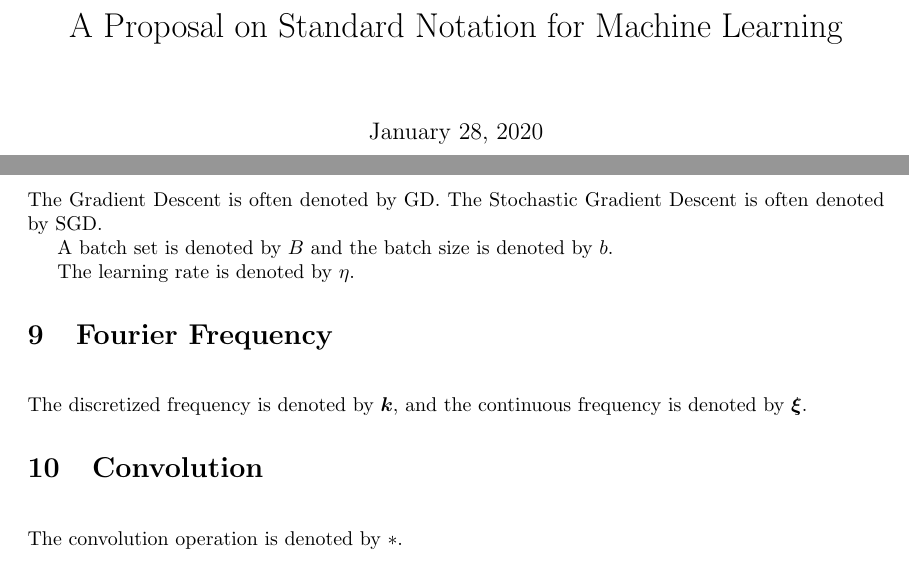
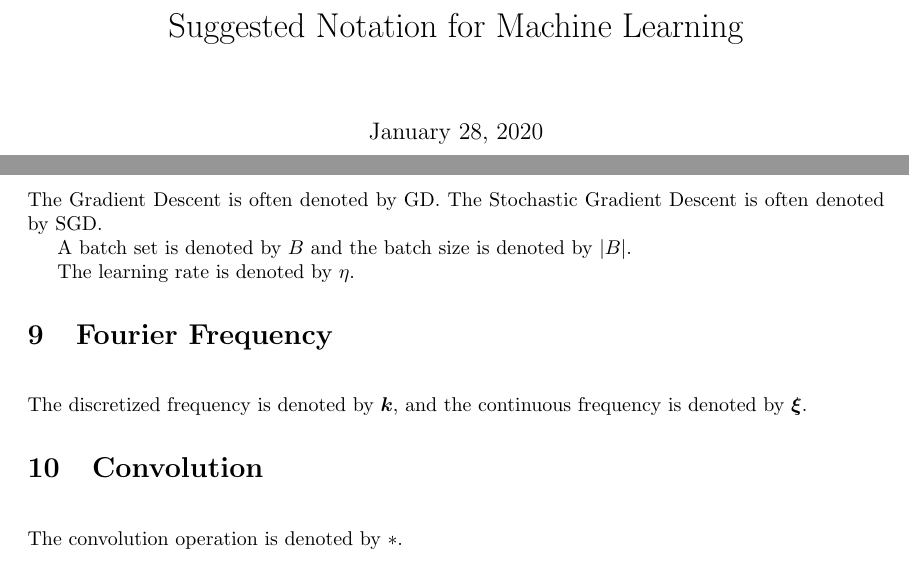
Before and after one commit to mazhengcn/suggested-notation-for-machine-learning, a LaTeX paper (ml_notations.tex, which reads zymacros.sty): two parts of pages 1 and 4 of 7, joined at a grey line, cut so that both start at the same text. Compiled offline with pdfLaTeX.

Commit message:
Updates from Overleaf

```diff
--- a/ml_notations.tex
+++ b/ml_notations.tex
@@ -28,7 +28,7 @@
 
 \begin{document}
 
-\title{A Proposal on Standard Notation for Machine Learning}
+\title{Suggested Notation for Machine Learning}
 \author{}
 
 \maketitle
@@ -127,7 +127,7 @@ The Rademacher complexity of a hypothesis space $\fH$ on a sample set $S$ is den
 \section{Training}~\\
 The Gradient Descent is often denoted by GD. The Stochastic Gradient Descent is often denoted by SGD.
 
-A batch set is denoted by $B$ and the batch size is denoted by $b$.
+A batch set is denoted by $B$ and the batch size is denoted by $|B|$.
 
 The learning rate is denoted by $\eta$.
 
--- a/zymacros.sty
+++ b/zymacros.sty
@@ -1,4 +1,4 @@
-\ProvidesPackage{zymacros}[2019/9/16 v1.0 zyboys]
+\ProvidesPackage{zymacros}[2020/01/27 v1.0 zyboys]
 
 \RequirePackage{amsmath}
 \RequirePackage{amsthm}
@@ -26,6 +26,8 @@
 \newcommand{\Norm}[1]{\left\lVert#1\right\rVert}
 \newcommand{\ceil}[1]{\lceil#1\rceil}
 \newcommand{\floor}[1]{\lfloor#1\rfloor}
+\newcommand{\lsim}{\lesssim}
+\newcommand{\gsim}{\gtrsim}
 
 % Random variables
 \newcommand{\ralpha}{\textnormal{\alpha}}
@@ -564,6 +566,8 @@
 %neural networks
 \newcommand{\LS}{L_S}
 \newcommand{\LD}{L_\fD}
+\newcommand{\RS}{\fR_S}
+\newcommand{\Rn}{\fR_n}
 \newcommand{\diam}{\mathrm{diam}}
 \newcommand{\diag}{\mathrm{diag}}
 \newcommand{\dist}{\mathrm{dist}}
@@ -572,6 +576,9 @@
 \newcommand{\ReLU}{\mathrm{ReLU}}
 \newcommand{\Rep}{\mathrm{Rep}}
 \newcommand{\Var}{\mathrm{Var}}
+\newcommand{\Rad}{\mathrm{Rad}}
+\newcommand{\DKL}{\mathrm{D}_{KL}}
+\newcommand{\conv}{\mathrm{conv}}
 
 %define theorems
 \newtheorem{thm}{Theorem}
```
Also changed, not shown: ml_notations.pdf.
